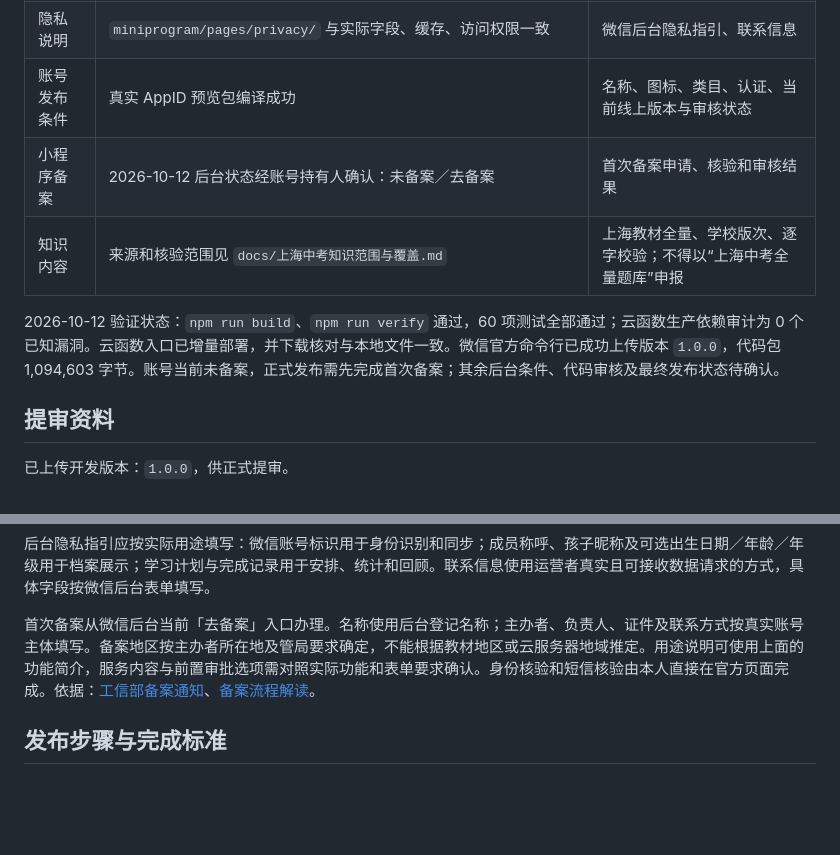
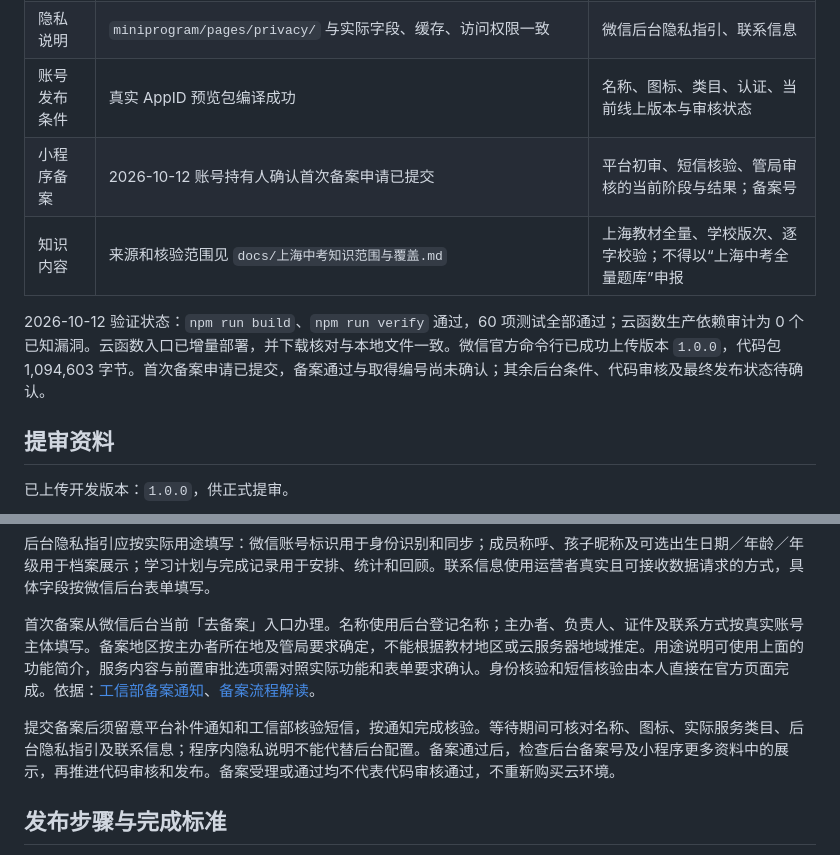
Before and after one commit to NginxL/family-learning-miniprogram, a Markdown page: docs/RELEASE.md, 2 parts joined by grey strips. Drawn GitHub-style; blank space fills up the shorter version.

Commit message:
Track submitted filing and remaining release checks

```diff
--- a/docs/RELEASE.md
+++ b/docs/RELEASE.md
@@ -9,10 +9,10 @@
 | 新用户档案 | `index.js` 不读取私有孩子默认值；`tests/public-entry.test.js` 验证既有档案保留、陌生账号无法读取；云端文件下载核对一致 | 正式版陌生账号验收 |
 | 隐私说明 | `miniprogram/pages/privacy/` 与实际字段、缓存、访问权限一致 | 微信后台隐私指引、联系信息 |
 | 账号发布条件 | 真实 AppID 预览包编译成功 | 名称、图标、类目、认证、当前线上版本与审核状态 |
-| 小程序备案 | 2026-10-12 后台状态经账号持有人确认：未备案／去备案 | 首次备案申请、核验和审核结果 |
+| 小程序备案 | 2026-10-12 账号持有人确认首次备案申请已提交 | 平台初审、短信核验、管局审核的当前阶段与结果；备案号 |
 | 知识内容 | 来源和核验范围见 `docs/上海中考知识范围与覆盖.md` | 上海教材全量、学校版次、逐字校验；不得以“上海中考全量题库”申报 |
 
-2026-10-12 验证状态：`npm run build`、`npm run verify` 通过，60 项测试全部通过；云函数生产依赖审计为 0 个已知漏洞。云函数入口已增量部署，并下载核对与本地文件一致。微信官方命令行已成功上传版本 `1.0.0`，代码包 1,094,603 字节。账号当前未备案，正式发布需先完成首次备案；其余后台条件、代码审核及最终发布状态待确认。
+2026-10-12 验证状态：`npm run build`、`npm run verify` 通过，60 项测试全部通过；云函数生产依赖审计为 0 个已知漏洞。云函数入口已增量部署，并下载核对与本地文件一致。微信官方命令行已成功上传版本 `1.0.0`，代码包 1,094,603 字节。首次备案申请已提交，备案通过与取得编号尚未确认；其余后台条件、代码审核及最终发布状态待确认。
 
 ## 提审资料
 
@@ -30,6 +30,8 @@
 
 首次备案从微信后台当前「去备案」入口办理。名称使用后台登记名称；主办者、负责人、证件及联系方式按真实账号主体填写。备案地区按主办者所在地及管局要求确定，不能根据教材地区或云服务器地域推定。用途说明可使用上面的功能简介，服务内容与前置审批选项需对照实际功能和表单要求确认。身份核验和短信核验由本人直接在官方页面完成。依据：[工信部备案通知](https://www.miit.gov.cn/jgsj/xgj/wjfb/art/2023/art_dd783a581c9644a4aee10afa582811db.html)、[备案流程解读](https://www.miit.gov.cn/zwgk/zcjd/art/2023/art_39b4f1acc36745b98478e0ec3e07128d.html)。
 
+提交备案后须留意平台补件通知和工信部核验短信，按通知完成核验。等待期间可核对名称、图标、实际服务类目、后台隐私指引及联系信息；程序内隐私说明不能代替后台配置。备案通过后，检查后台备案号及小程序更多资料中的展示，再推进代码审核和发布。备案受理或通过均不代表代码审核通过，不重新购买云环境。
+
 ## 发布步骤与完成标准
 
 1. 上传版本 `1.0.0`。上传只生成开发版本，不代表审核通过或正式上线。
```
Also changed, not shown: docs/MVP.md (+1 -1 lines).
